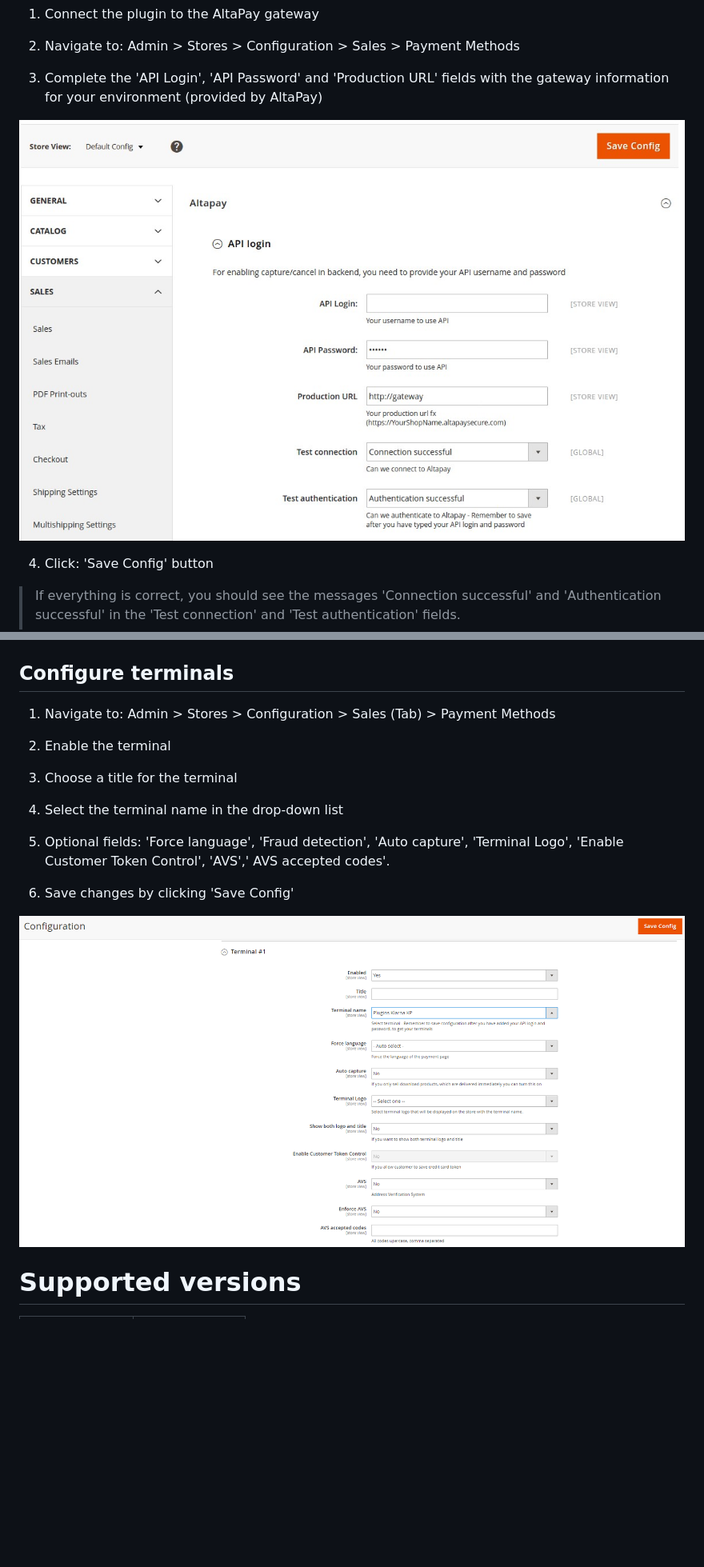
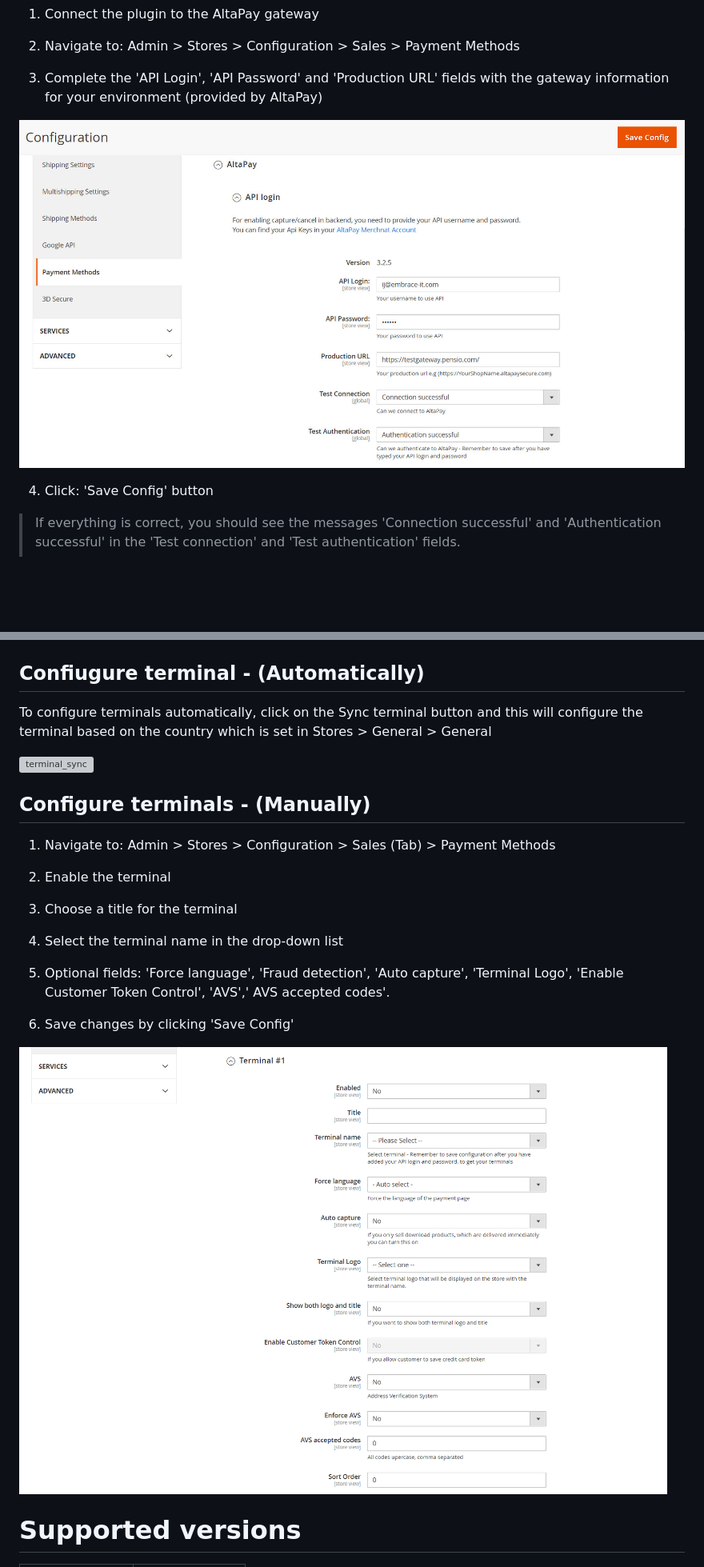
Before and after one commit to AltaPay/plugin-magento2-community, a Markdown page: wiki.md, 2 parts joined by grey strips. Shown at 80% size. GitHub-like rendering; pictures changed too: docs/gateway_configuration.jpg, docs/gateway_terminal_configuration.png; blank space fills up the shorter version; grey boxes are pictures that could not be loaded.

Commit message:
Add sync terminal functionality in wiki.md and update the screenshots

```diff
--- a/wiki.md
+++ b/wiki.md
@@ -125,7 +125,13 @@ Methods
 
 ![order_status_configuration](https://github.com/AltaPay/plugin-magento2-community/blob/main/docs/order_status_configuration.png)
 
-## Configure terminals
+## Confiugure terminal - (Automatically)
+
+To configure terminals automatically, click on the Sync terminal button and this will configure the terminal based on the country which is set in Stores \> General \> General
+
+![terminal_sync](https://github.com/AltaPay/plugin-magento2-community/blob/main/docs/terminal_sync.png)
+
+## Configure terminals - (Manually)
 
 1.  Navigate to: Admin \> Stores \> Configuration \> Sales (Tab) \>
     Payment Methods
```
Also changed, not shown: docs/terminal_sync.jpg (added).
